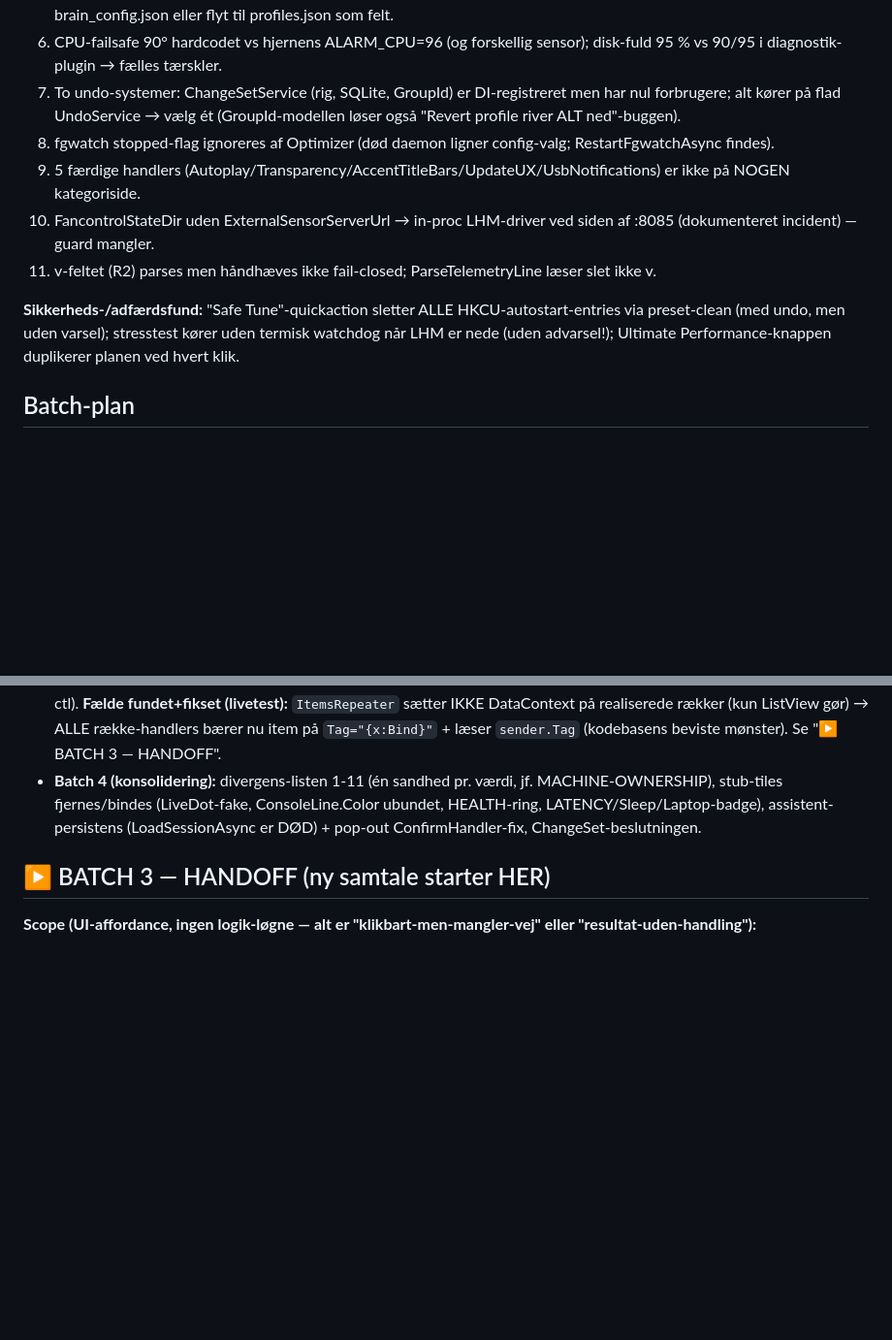
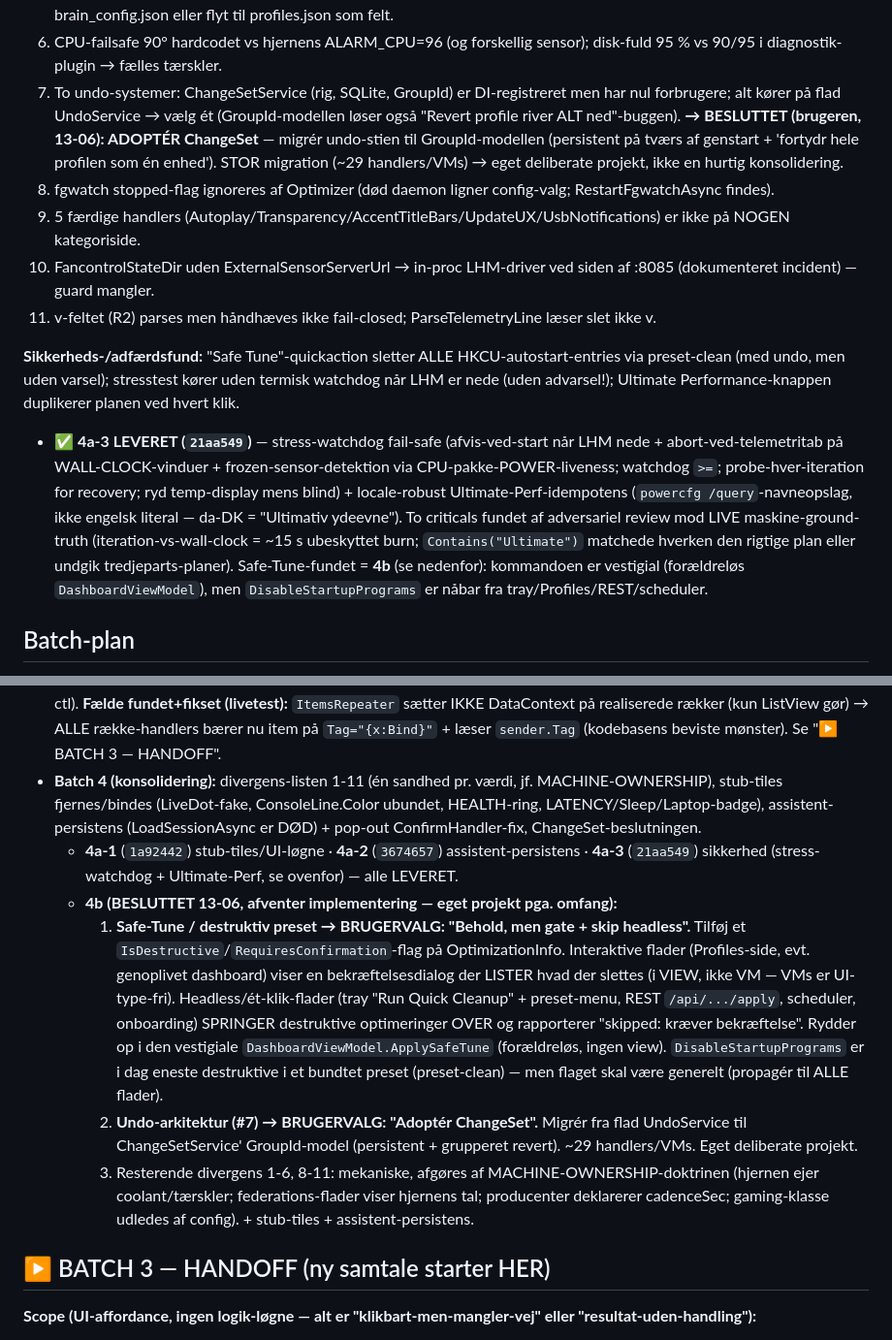
Before and after one commit to grunkiD2/Optimizer, a Markdown page: docs/UI-AUDIT-2026-06-13.md, 2 parts joined by grey strips. Shown at 97% size. Drawn GitHub-style; blank space fills up the shorter version.

Commit message:
docs(audit): Batch 4a-3 delivered (21aa549); record 4b design decisions
4a-3 security findings closed (stress-watchdog fail-safe + locale-robust Ultimate-Perf
idempotency). 4b decisions captured from the user: Safe-Tune = destructive-flag + confirm
on interactive surfaces / skip on headless (tray/REST/scheduler); undo = adopt ChangeSet
(GroupId model) as its own project. Mechanical divergences resolved per MACHINE-OWNERSHIP.

Co-Authored-By: Claude Opus 4.8 (1M context) <noreply@anthropic.com>

```diff
--- a/docs/UI-AUDIT-2026-06-13.md
+++ b/docs/UI-AUDIT-2026-06-13.md
@@ -45,13 +45,14 @@ Alle fund er verificeret med fil:linje. Status-kolonnen vedligeholdes efterhånd
 4. MC's profil-knapper bygges af chroma.json + hardcodet fallback — skal læse profiles\profiles.json (datamodellen).
 5. Gaming-klassen defineret to steder (Optimizers hardcodede sæt vs hjernens HINT_FLOORS≥46-regel) → udled af brain_config.json eller flyt til profiles.json som felt.
 6. CPU-failsafe 90° hardcodet vs hjernens ALARM_CPU=96 (og forskellig sensor); disk-fuld 95 % vs 90/95 i diagnostik-plugin → fælles tærskler.
-7. To undo-systemer: ChangeSetService (rig, SQLite, GroupId) er DI-registreret men har nul forbrugere; alt kører på flad UndoService → vælg ét (GroupId-modellen løser også "Revert profile river ALT ned"-buggen).
+7. To undo-systemer: ChangeSetService (rig, SQLite, GroupId) er DI-registreret men har nul forbrugere; alt kører på flad UndoService → vælg ét (GroupId-modellen løser også "Revert profile river ALT ned"-buggen). **→ BESLUTTET (brugeren, 13-06): ADOPTÉR ChangeSet** — migrér undo-stien til GroupId-modellen (persistent på tværs af genstart + 'fortydr hele profilen som én enhed'). STOR migration (~29 handlers/VMs) → eget deliberate projekt, ikke en hurtig konsolidering.
 8. fgwatch stopped-flag ignoreres af Optimizer (død daemon ligner config-valg; RestartFgwatchAsync findes).
 9. 5 færdige handlers (Autoplay/Transparency/AccentTitleBars/UpdateUX/UsbNotifications) er ikke på NOGEN kategoriside.
 10. FancontrolStateDir uden ExternalSensorServerUrl → in-proc LHM-driver ved siden af :8085 (dokumenteret incident) — guard mangler.
 11. v-feltet (R2) parses men håndhæves ikke fail-closed; ParseTelemetryLine læser slet ikke v.
 
 **Sikkerheds-/adfærdsfund:** "Safe Tune"-quickaction sletter ALLE HKCU-autostart-entries via preset-clean (med undo, men uden varsel); stresstest kører uden termisk watchdog når LHM er nede (uden advarsel!); Ultimate Performance-knappen duplikerer planen ved hvert klik.
+  - ✅ **4a-3 LEVERET (`21aa549`)** — stress-watchdog fail-safe (afvis-ved-start når LHM nede + abort-ved-telemetritab på WALL-CLOCK-vinduer + frozen-sensor-detektion via CPU-pakke-POWER-liveness; watchdog `>=`; probe-hver-iteration for recovery; ryd temp-display mens blind) + locale-robust Ultimate-Perf-idempotens (`powercfg /query`-navneopslag, ikke engelsk literal — da-DK = "Ultimativ ydeevne"). To criticals fundet af adversariel review mod LIVE maskine-ground-truth (iteration-vs-wall-clock = ~15 s ubeskyttet burn; `Contains("Ultimate")` matchede hverken den rigtige plan eller undgik tredjeparts-planer). Safe-Tune-fundet = **4b** (se nedenfor): kommandoen er vestigial (forældreløs `DashboardViewModel`), men `DisableStartupPrograms` er nåbar fra tray/Profiles/REST/scheduler.
 
 ## Batch-plan
 
@@ -59,6 +60,11 @@ Alle fund er verificeret med fil:linje. Status-kolonnen vedligeholdes efterhånd
 - **Batch 2 (✅ LEVERET 13-06, `6792f31` + `4e4e789`, 599/599):** C5 (undo-by-id), C6 (resultat-aggregering), C7 (TuningService-capture), C9 (Settings-felter), C10 (Recommendations-knap+filter), C12 (History-undo), C13 (Learning opretter regel), stille-fejl-InfoBars på 4 kategorisider, 5 forældreløse handlers, MetricsRefresh wired.
 - **Batch 3 (✅ LEVERET 13-06, `a82ca39` + `6941cec` + `b77cc3d`, build 0 fejl / 599 tests):** menulinje (Filer/Vis/Værktøjer/Hjælp i AppTitleBar, dedikeret drag-region) · kontekstmenuer på ALLE række-lister (power-drainere=ekskludér+kopiér, event-log=kopiér/Event Viewer/søg-ID, processer=afslut/åbn-placering, services=services.msc/anbefaling, startup=åbn-placering, store filer=kopiér-sti/slet, devices=genstart/Enhedshåndtering/kopiér-ID, fancontrol-log=kopiér/åbn-jsonl, konsol/chat=kopiér/gem+tekstvalg) via delt `Helpers/RowActions.cs` + `DialogHelper.InfoAsync` · inert-koblinger: C11 findings→`CategoryTag`+QuickFix, disk-health→Storage/CHKDSK, bottlenecks→afslut/Performance, Command Center Fancontrol-rækker→naviger+ack (gated ctl). **Fælde fundet+fikset (livetest):** `ItemsRepeater` sætter IKKE DataContext på realiserede rækker (kun ListView gør) → ALLE række-handlers bærer nu item på `Tag="{x:Bind}"` + læser `sender.Tag` (kodebasens beviste mønster). Se "▶ BATCH 3 — HANDOFF".
 - **Batch 4 (konsolidering):** divergens-listen 1-11 (én sandhed pr. værdi, jf. MACHINE-OWNERSHIP), stub-tiles fjernes/bindes (LiveDot-fake, ConsoleLine.Color ubundet, HEALTH-ring, LATENCY/Sleep/Laptop-badge), assistent-persistens (LoadSessionAsync er DØD) + pop-out ConfirmHandler-fix, ChangeSet-beslutningen.
+  - **4a-1** (`1a92442`) stub-tiles/UI-løgne · **4a-2** (`3674657`) assistent-persistens · **4a-3** (`21aa549`) sikkerhed (stress-watchdog + Ultimate-Perf, se ovenfor) — alle LEVERET.
+  - **4b (BESLUTTET 13-06, afventer implementering — eget projekt pga. omfang):**
+    1. **Safe-Tune / destruktiv preset → BRUGERVALG: "Behold, men gate + skip headless".** Tilføj et `IsDestructive`/`RequiresConfirmation`-flag på OptimizationInfo. Interaktive flader (Profiles-side, evt. genoplivet dashboard) viser en bekræftelsesdialog der LISTER hvad der slettes (i VIEW, ikke VM — VMs er UI-type-fri). Headless/ét-klik-flader (tray "Run Quick Cleanup" + preset-menu, REST `/api/.../apply`, scheduler, onboarding) SPRINGER destruktive optimeringer OVER og rapporterer "skipped: kræver bekræftelse". Rydder op i den vestigiale `DashboardViewModel.ApplySafeTune` (forældreløs, ingen view). `DisableStartupPrograms` er i dag eneste destruktive i et bundtet preset (preset-clean) — men flaget skal være generelt (propagér til ALLE flader).
+    2. **Undo-arkitektur (#7) → BRUGERVALG: "Adoptér ChangeSet".** Migrér fra flad UndoService til ChangeSetService' GroupId-model (persistent + grupperet revert). ~29 handlers/VMs. Eget deliberate projekt.
+    3. Resterende divergens 1-6, 8-11: mekaniske, afgøres af MACHINE-OWNERSHIP-doktrinen (hjernen ejer coolant/tærskler; federations-flader viser hjernens tal; producenter deklarerer cadenceSec; gaming-klasse udledes af config). + stub-tiles + assistent-persistens.
 
 ## ▶ BATCH 3 — HANDOFF (ny samtale starter HER)
 
```
